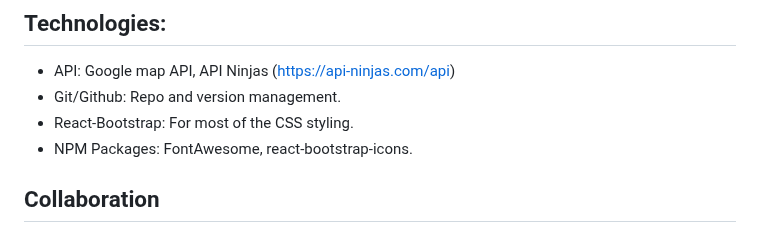
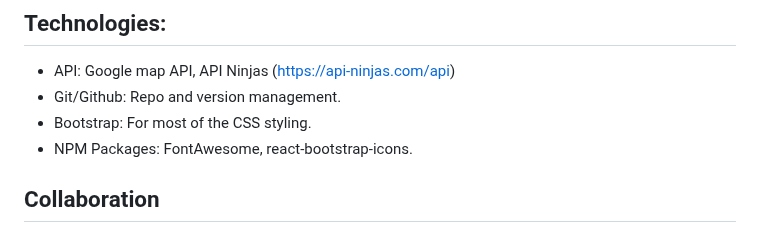
Before and after one commit to yuzbamaria/job_search_tracker, a Markdown page: README.md, the part around the change. Drawn GitHub-style.

```diff
--- a/README.md
+++ b/README.md
@@ -39,7 +39,7 @@ The app also provides a map view of company locations and keeps you motivated wi
 
 - API: Google map API, API Ninjas (https://api-ninjas.com/api)
 - Git/Github: Repo and version management.
-- React-Bootstrap: For most of the CSS styling.
+- Bootstrap: For most of the CSS styling.
 - NPM Packages: FontAwesome, react-bootstrap-icons.
 
 ## Collaboration
```
